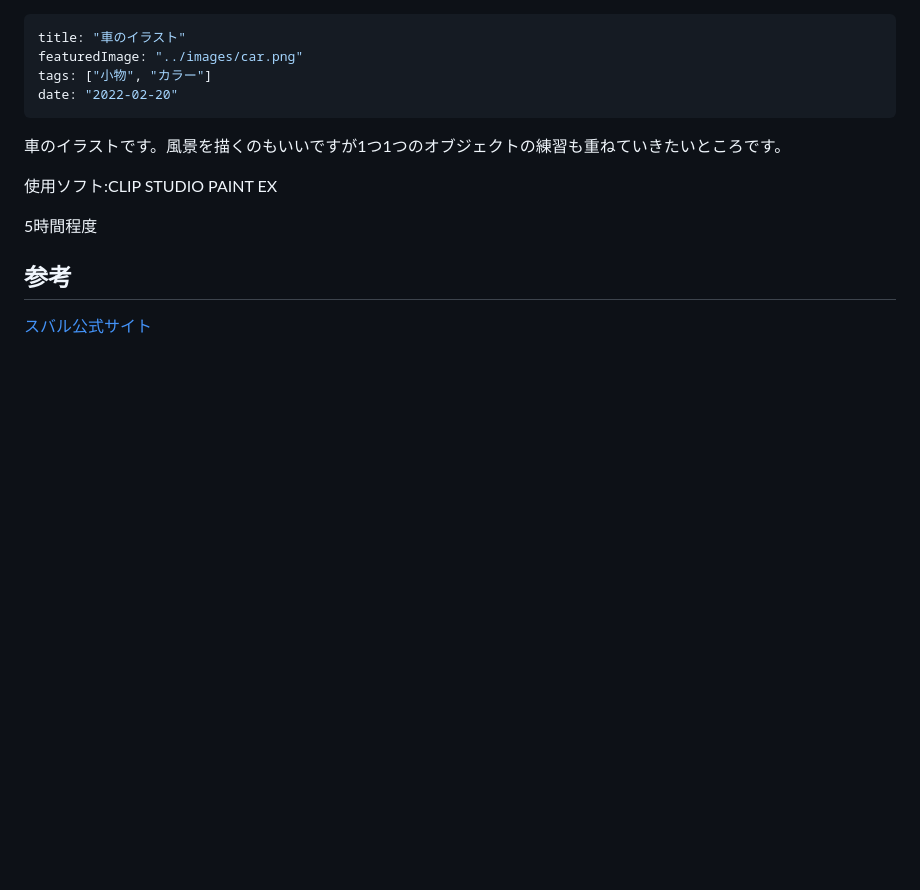
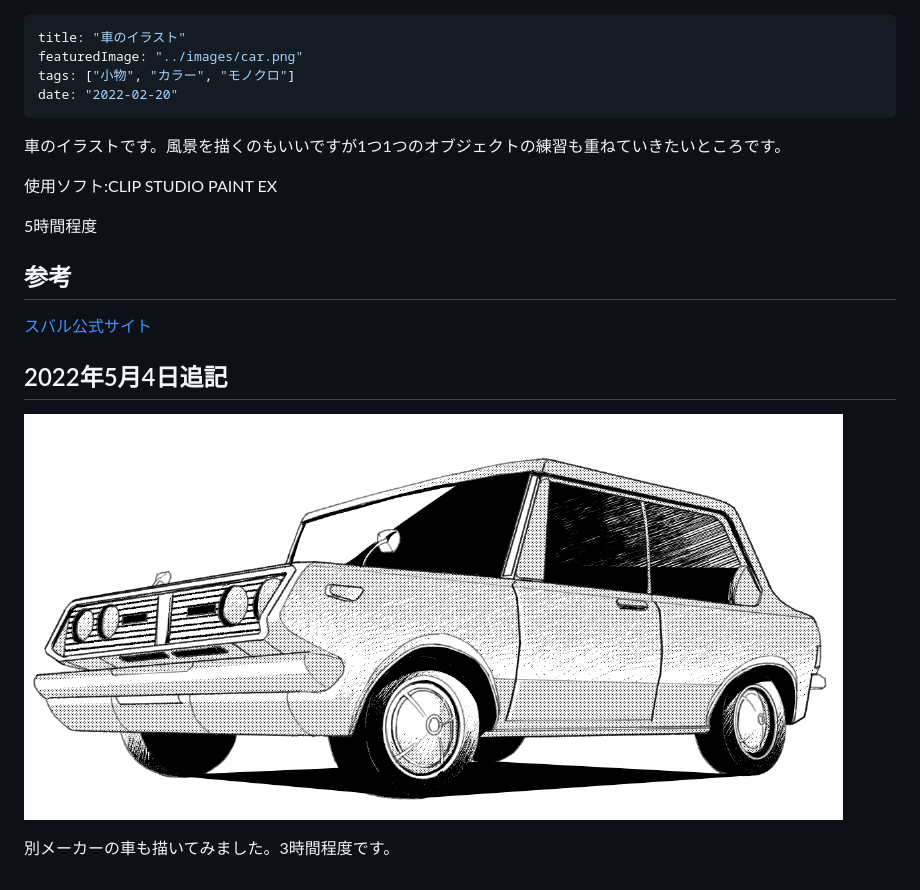
Before and after one commit to edknprocessor/mysite, a Markdown page: src/posts/car.md, the part around the change. GitHub-like rendering; pictures changed too: src/images/toyo.png (added); blank space fills up the shorter version.

```diff
--- a/src/posts/car.md
+++ b/src/posts/car.md
@@ -1,7 +1,7 @@
 ---
 title: "車のイラスト"
 featuredImage: "../images/car.png"
-tags: ["小物", "カラー"]
+tags: ["小物", "カラー", "モノクロ"]
 date: "2022-02-20"
 ---
 
@@ -14,3 +14,8 @@ date: "2022-02-20"
 
 ## 参考
 [スバル公式サイト](https://www.subaru.jp/levorg/levorg/)
+
+## 2022年5月4日追記
+![トヨタマークⅡ](../images/toyo.png)
+
+別メーカーの車も描いてみました。3時間程度です。
```
Also changed, not shown: src/posts/tokyodomecity.md (+7 -0 lines), src/images/tokyodomecity2022.png (added), 4 other files.
